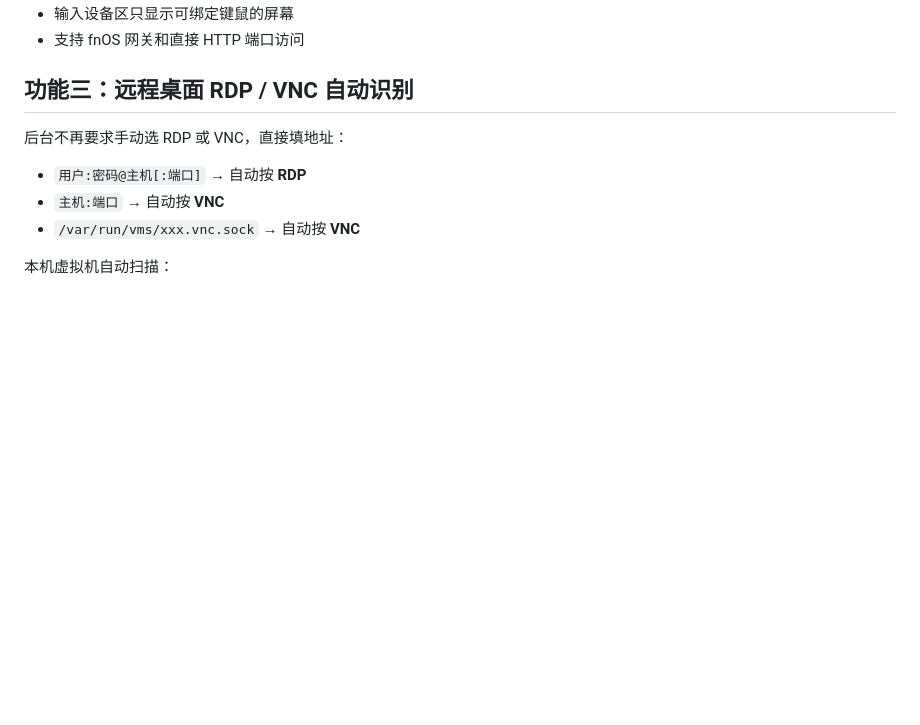
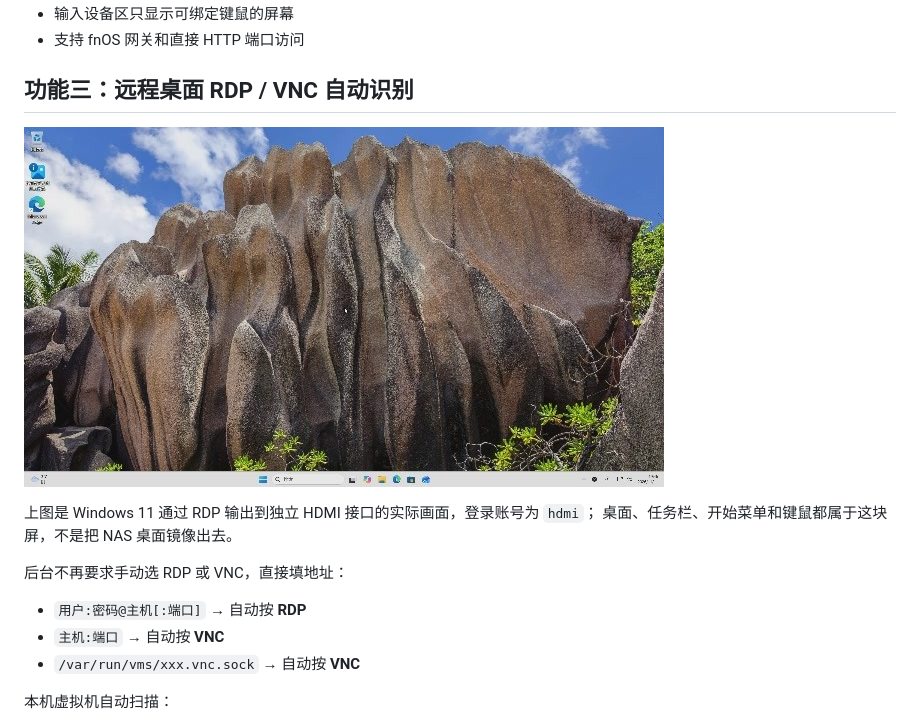
Before and after one commit to XG-China/hdmi-display, a Markdown page: marketing/INTRO.md, the part around the change. Drawn GitHub-style; pictures changed too: marketing/rdp-demo.jpg (added); blank space fills up the shorter version.

```diff
--- a/marketing/INTRO.md
+++ b/marketing/INTRO.md
@@ -35,6 +35,11 @@ HDMI Display 把飞牛 fnOS / Debian NAS 变成一台多屏主机：
 - 支持 fnOS 网关和直接 HTTP 端口访问
 
 ## 功能三：远程桌面 RDP / VNC 自动识别
+
+![Windows 11 RDP 桌面](rdp-demo.jpg)
+
+上图是 Windows 11 通过 RDP 输出到独立 HDMI 接口的实际画面，登录账号为 `hdmi`；
+桌面、任务栏、开始菜单和键鼠都属于这块屏，不是把 NAS 桌面镜像出去。
 
 后台不再要求手动选 RDP 或 VNC，直接填地址：
 
```
Also changed, not shown: README.md (+5 -0 lines), marketing/README.md (+1 -0 lines).
